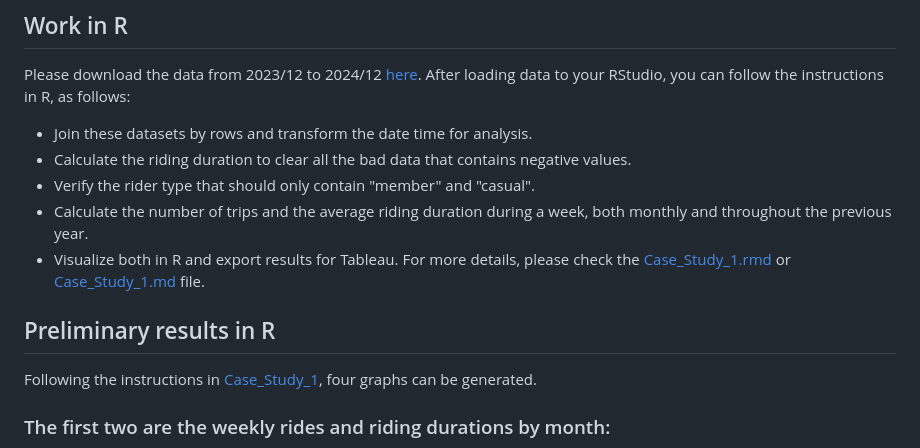
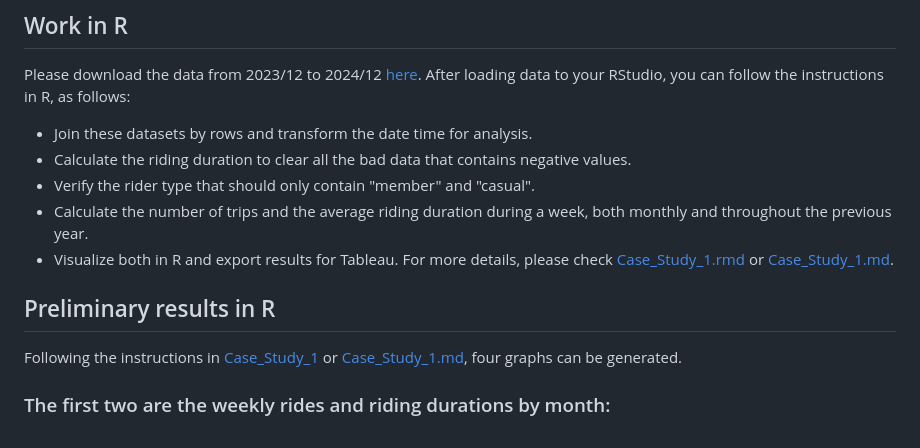
Before and after one commit to Tienchilin/Case_Study_Google_Data_Analytic_Course, a Markdown page: README.md, the part around the change printed below. Drawn GitHub-style.

```diff
--- a/README.md
+++ b/README.md
@@ -14,9 +15,9 @@ Please download the data from 2023/12 to 2024/12 [here](https://divvy-tripdata.s
 * Verify the rider type that should only contain "member" and "casual".
 * Calculate the number of trips and the average riding duration during a week, both monthly and throughout the previous year.
 * Visualize both in R and export results for Tableau.
-For more details, please check the [Case_Study_1.rmd](R_for_case_study/case_study_1.Rmd) or [Case_Study_1.md](R_for_case_study/case_study_1.md) file.
+For more details, please check [Case_Study_1.rmd](R_for_case_study/case_study_1.Rmd) or [Case_Study_1.md](R_for_case_study/case_study_1.md).
 ## Preliminary results in R
-Following the instructions in [Case_Study_1](R_for_case_study/case_study_1.Rmd), four graphs can be generated.
+Following the instructions in [Case_Study_1](R_for_case_study/case_study_1.Rmd) or [Case_Study_1.md](R_for_case_study/case_study_1.md), four graphs can be generated.
 ### The first two are the weekly rides and riding durations by month: <br />
 ![Figure1](R_for_case_study/weekly_num_ride_by_month.png)
 ![Figure2](R_for_case_study/weekly_ride_length_by_month.png) <br />
```
Also changed, not shown: other parts of README.md (+1 -0 lines).
